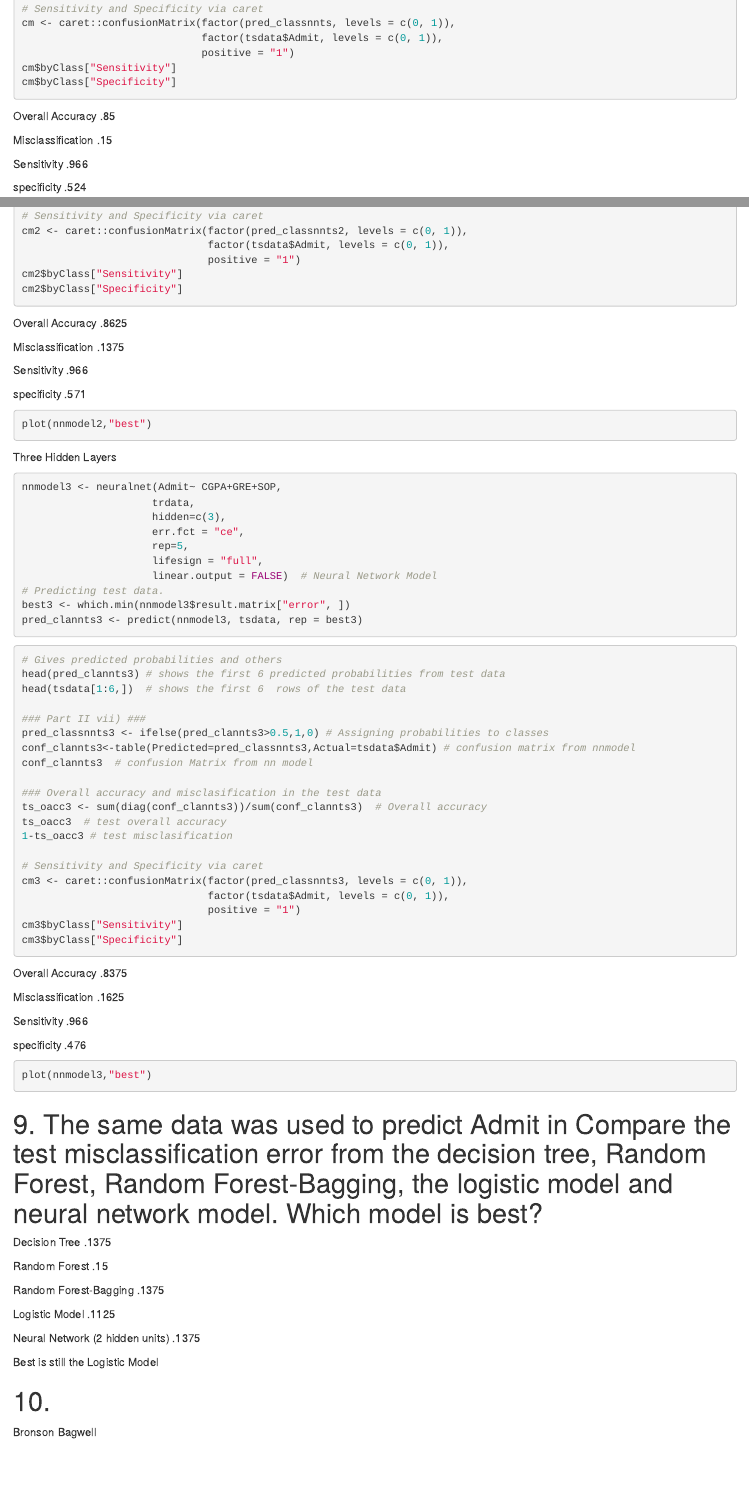
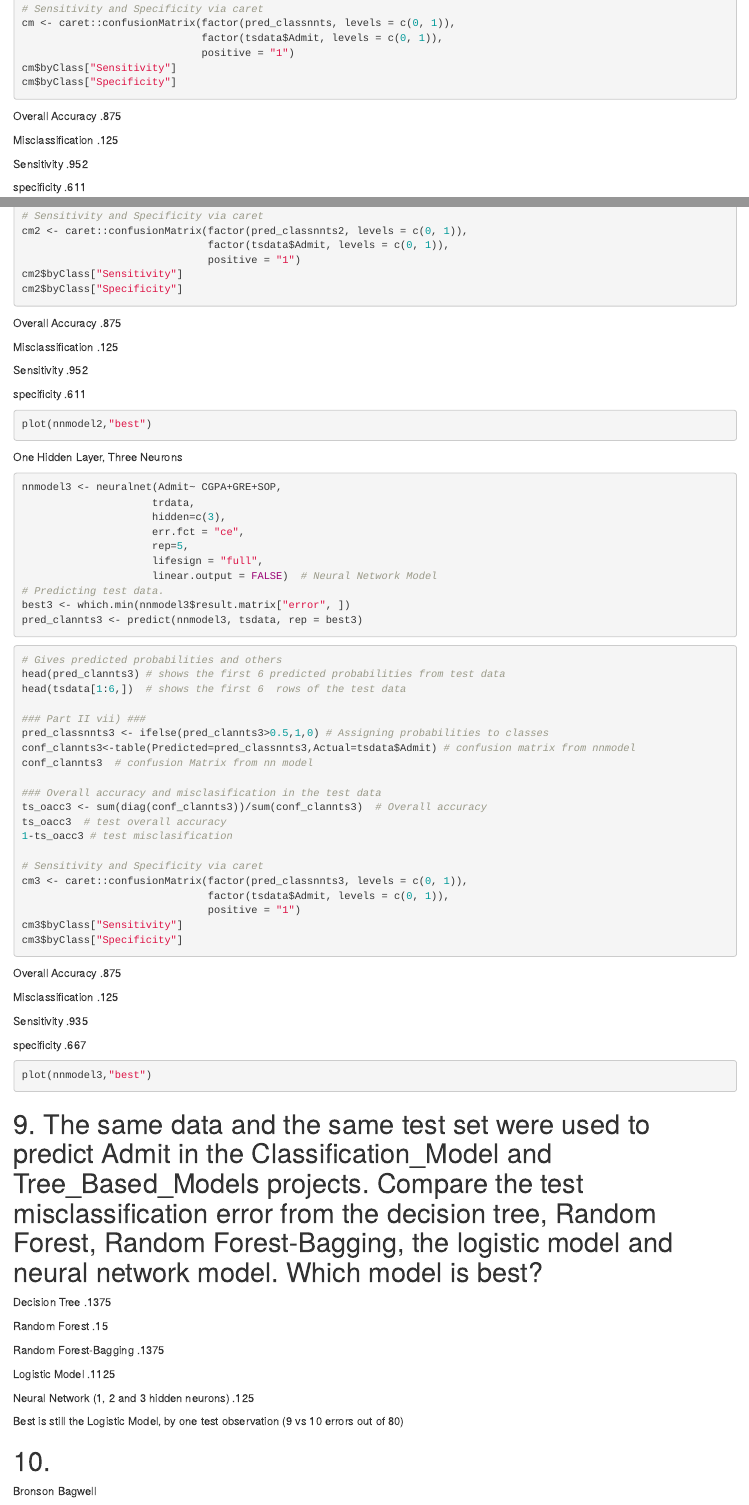
Before and after one commit to BronsonBagwell/Neural_Network, an R Markdown document (Neural_Network.Rmd): the page in a window 1100 px wide, from 1970 px down, and a second part further down, joined at a grey line. Rendered offline with R 4.5, knitr and Pandoc, with nearby package versions; the code chunks are not run, so their results and figures are left out.

Commit message:
Align train/test split with the logistic and tree repos; describe networks as one hidden layer with 1-3 neurons; update comparison and README; tidy .gitignore

````diff
--- a/Neural_Network.Rmd
+++ b/Neural_Network.Rmd
@@ -95,13 +95,13 @@ cm$byClass["Sensitivity"]
 cm$byClass["Specificity"]
 ```
 
-  Overall Accuracy .85
+  Overall Accuracy .875
 
-  Misclassification .15
+  Misclassification .125
 
-  Sensitivity .966
+  Sensitivity .952
 
-  specificity .524
+  specificity .611
 
 # 7. Plot the nn model found in the previous question.
 
@@ -149,19 +149,19 @@ cm2$byClass["Sensitivity"]
 cm2$byClass["Specificity"]
 ```
 
-  Overall Accuracy .8625
+  Overall Accuracy .875
 
-  Misclassification .1375
+  Misclassification .125
 
-  Sensitivity .966
+  Sensitivity .952
 
-  specificity .571
+  specificity .611
 
 ```{r}
 plot(nnmodel2,"best")
 ```
 
-Three Hidden Layers
+One Hidden Layer, Three Neurons
 
 
 ```{r}
@@ -202,20 +202,20 @@ cm3$byClass["Specificity"]
 ```
 
 
-  Overall Accuracy .8375
+  Overall Accuracy .875
 
-  Misclassification .1625
+  Misclassification .125
 
-  Sensitivity .966
+  Sensitivity .935
 
-  specificity .476
+  specificity .667
 
 
 ```{r}
 plot(nnmodel3,"best")
 ```
 
-# 9. The same data was used to predict Admit in Compare the test misclassification error from the decision tree, Random Forest, Random Forest-Bagging, the logistic model and neural network model. Which model is best?
+# 9. The same data and the same test set were used to predict Admit in the Classification_Model and Tree_Based_Models projects. Compare the test misclassification error from the decision tree, Random Forest, Random Forest-Bagging, the logistic model and neural network model. Which model is best?
 
   Decision Tree .1375
 
@@ -225,9 +225,9 @@ plot(nnmodel3,"best")
 
   Logistic Model .1125
 
-  Neural Network (2 hidden units) .1375
+  Neural Network (1, 2 and 3 hidden neurons) .125
 
-  Best is still the Logistic Model
+  Best is still the Logistic Model, by one test observation (9 vs 10 errors out of 80)
 
 # 10.
 
````
Also changed, not shown: Neural_Network.html, README.md, Neural_Network.Rmd (8 more changed lines), 1 other file.
